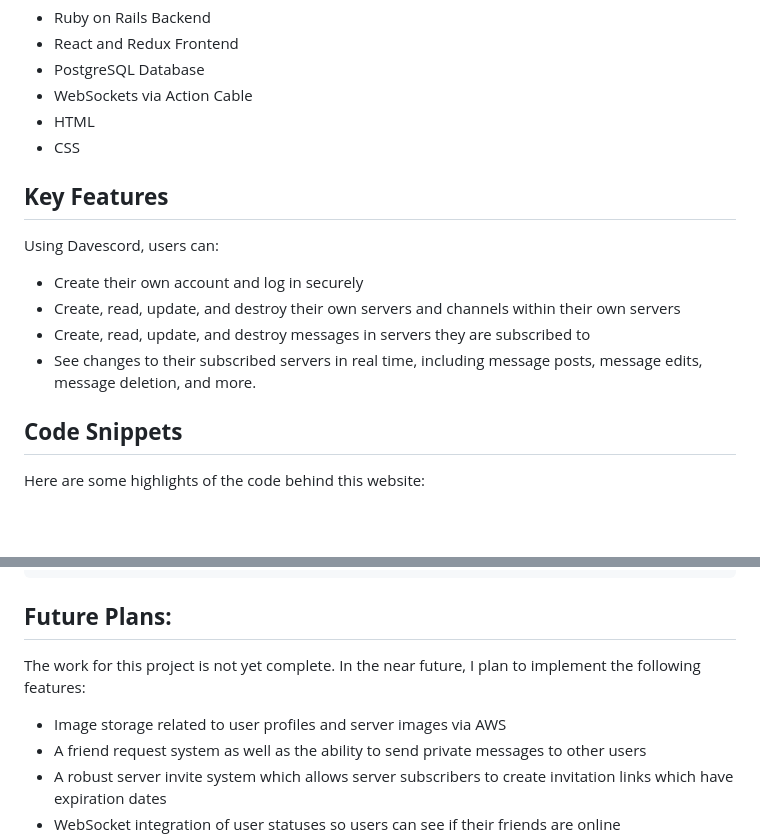
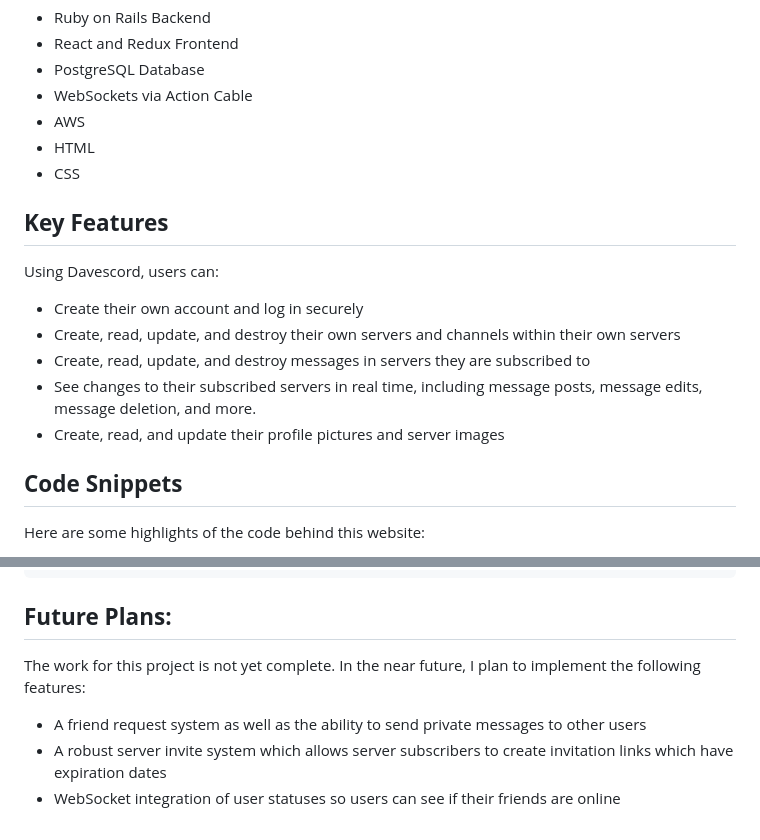
Before and after one commit to dtannyc1/Davescord, a Markdown page: README.md, 2 parts joined by grey strips. GitHub-like rendering; blank space fills up the shorter version.

```diff
--- a/README.md
+++ b/README.md
@@ -11,6 +11,7 @@ __Technologies, Libraries, and APIs__
 - React and Redux Frontend
 - PostgreSQL Database
 - WebSockets via Action Cable
+- AWS
 - HTML
 - CSS
 
@@ -22,6 +23,7 @@ Using Davescord, users can:
 - Create, read, update, and destroy their own servers and channels within their own servers
 - Create, read, update, and destroy messages in servers they are subscribed to
 - See changes to their subscribed servers in real time, including message posts, message edits, message deletion, and more.
+- Create, read, and update their profile pictures and server images
 
 __Code Snippets__
 ----
@@ -191,7 +193,6 @@ useEffect(() => {
 __Future Plans:__
 ----
 The work for this project is not yet complete. In the near future, I plan to implement the following features:
-- Image storage related to user profiles and server images via AWS
 - A friend request system as well as the ability to send private messages to other users
 - A robust server invite system which allows server subscribers to create invitation links which have expiration dates
 - WebSocket integration of user statuses so users can see if their friends are online
```
